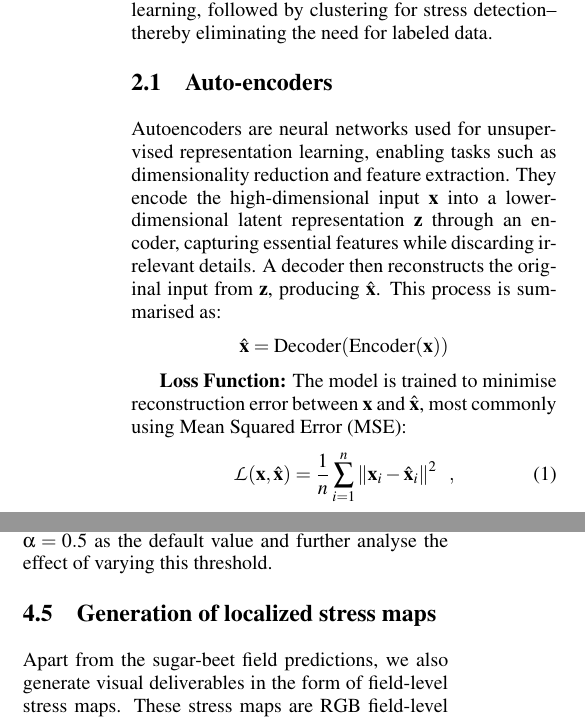
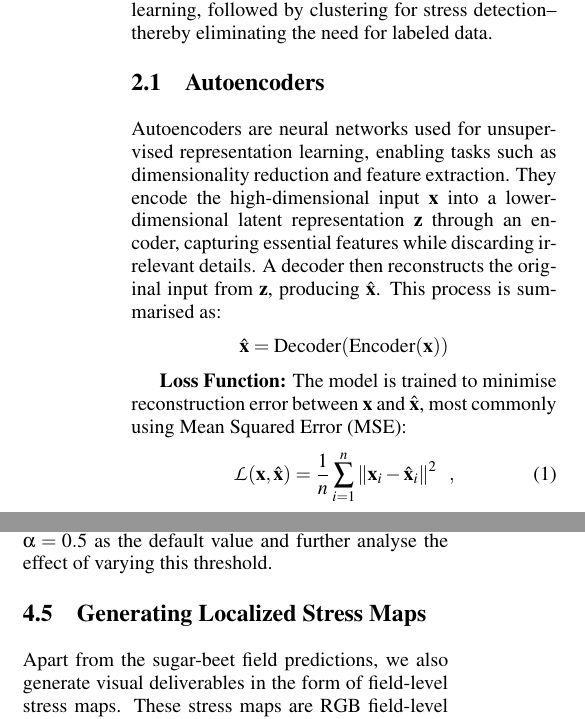
Before and after one commit to bhumikasadbhave/ICPRAM_paper, a LaTeX document (SCITEPRESS_Conference_Latex/paper.tex): two parts of the columns of pages 2 and 4 of 7, joined at a grey line, cut so that both start at the same text. Compiled offline with pdfLaTeX.

Commit message:
final commit

```diff
--- a/SCITEPRESS_Conference_Latex/paper.tex
+++ b/SCITEPRESS_Conference_Latex/paper.tex
@@ -84,7 +85,7 @@ To address this, recent work\cite{3D_cnns,masked_autoencoder,sat_mae} has applie
 Additionally, Vision Transformer (ViT) based models\cite{vit_sits,masked_autoencoder,sat_mae} demonstrate the value of temporal encodings in learning data representations.
 Inspired by these studies, we propose an autoencoder model with 3D convolution and temporal encodings derived from acquisition dates for feature learning, followed by clustering for stress detection-- thereby eliminating the need for labeled data.
 
-\subsection{Auto-encoders}
+\subsection{Autoencoders}
 Autoencoders are neural networks used for unsupervised representation learning, enabling tasks such as dimensionality reduction and feature extraction.
 They encode the high-dimensional input $\mathbf{x}$ into a lower-dimensional latent representation $\mathbf{z}$ through an encoder,  capturing essential features while discarding irrelevant details.
 A decoder then reconstructs the original input from $\mathbf{z}$, producing $\hat{\mathbf{x}}$.
@@ -92,9 +93,8 @@ This process is summarised as:
 \[\hat{\mathbf{x}} = \text{Decoder}(\text{Encoder}(\mathbf{x}))\]
 
 \textbf{Loss Function:} The model is trained to minimise reconstruction error between $\mathbf{x}$ and $\hat{\mathbf{x}}$, most commonly using Mean Squared Error (MSE):
-\begin{equation}
+\begin{equation}\label{eq:mse}
 \mathcal{L}(\mathbf{x}, \hat{\mathbf{x}}) = \frac{1}{n} \sum_{i=1}^{n} \left\| \mathbf{x}_i - \hat{\mathbf{x}}_i \right\|^2 \enspace,
-\label{eq:mse}
 \end{equation}
 where $\mathbf{x}$ is the input data, $\hat{\mathbf{x}}$ is the reconstructed data, and $n$ is the number of examples.
 This optimisation enables the model to learn compact, informative representations of the data.
@@ -222,7 +222,7 @@ Using a configurable threshold provides flexibility in defining the severity of
 This flexibility is useful in different scenarios—for example, a lower threshold can be set to detect fields with minimal stress for closer monitoring, while a higher threshold helps avoid false alarms by only marking fields with significant stress.
 We use \( \alpha = 0.5 \) as the default value and further analyse the effect of varying this threshold.
 
-\subsection{Generation of localized stress maps}\label{subsec:stress_maps}
+\subsection{Generating Localized Stress Maps}\label{subsec:stress_maps}
 
 Apart from the sugar-beet field predictions, we also generate visual deliverables in the form of field-level stress maps.
 These stress maps are RGB field-level images with localized stress regions highlighted by bounding boxes drawn over the sub-patches predicted as stressed.
```
Also changed, not shown: SCITEPRESS_Conference_Latex/paper.pdf, SCITEPRESS_Conference_Latex/paper.tex (11 more changed lines), 5 other files.
